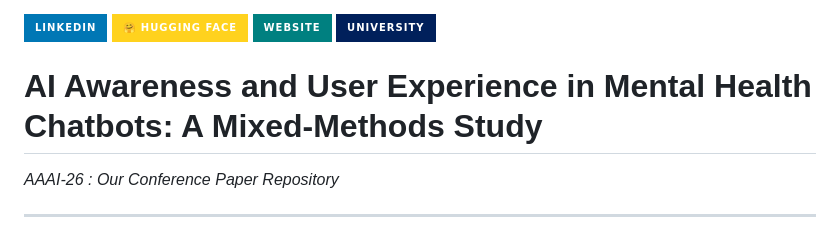
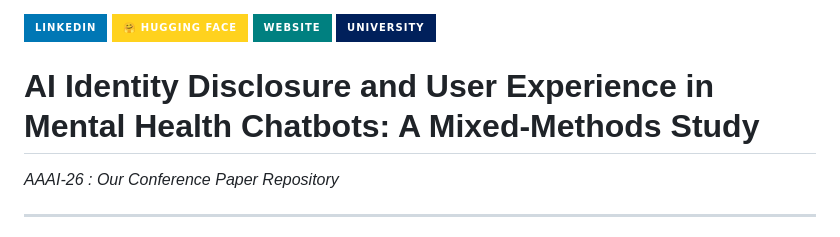
Before and after one commit to arad1367/Mental_Health_Chatbot, a Markdown page: README.md, the part around the change. GitHub-like rendering; badges without logos.

```diff
--- a/README.md
+++ b/README.md
@@ -3,7 +3,7 @@
 [![Website](https://img.shields.io/badge/Website-008080?style=for-the-badge&logo=About.me&logoColor=white)](https://arad1367.github.io/pejman-ebrahimi/)
 [![University](https://img.shields.io/badge/University-00205B?style=for-the-badge&logo=academia&logoColor=white)](https://www.uni.li/pejman.ebrahimi?set_language=en)
 
-# AI Awareness and User Experience in Mental Health Chatbots: A Mixed-Methods Study
+# AI Identity Disclosure and User Experience in Mental Health Chatbots: A Mixed-Methods Study
 
 _AAAI-26 : Our Conference Paper Repository_
 
```
